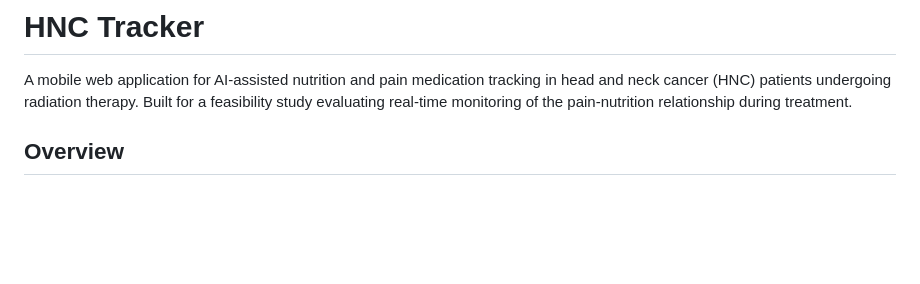
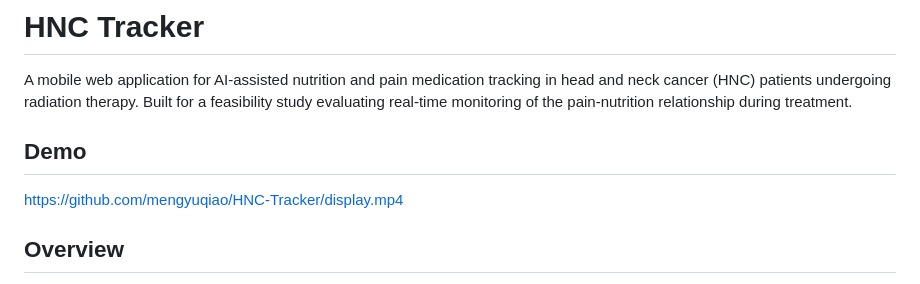
Before and after one commit to mengyuqiao/HNC-Tracker, a Markdown page: README.md, the part around the change. GitHub-like rendering; blank space fills up the shorter version.

Commit message:
Add demo link to README
Added a demo link to the README for better visibility.

```diff
--- a/README.md
+++ b/README.md
@@ -1,6 +1,10 @@
 # HNC Tracker
 
 A mobile web application for AI-assisted nutrition and pain medication tracking in head and neck cancer (HNC) patients undergoing radiation therapy. Built for a feasibility study evaluating real-time monitoring of the pain-nutrition relationship during treatment.
+
+## Demo
+
+https://github.com/mengyuqiao/HNC-Tracker/display.mp4
 
 ## Overview
 
```
